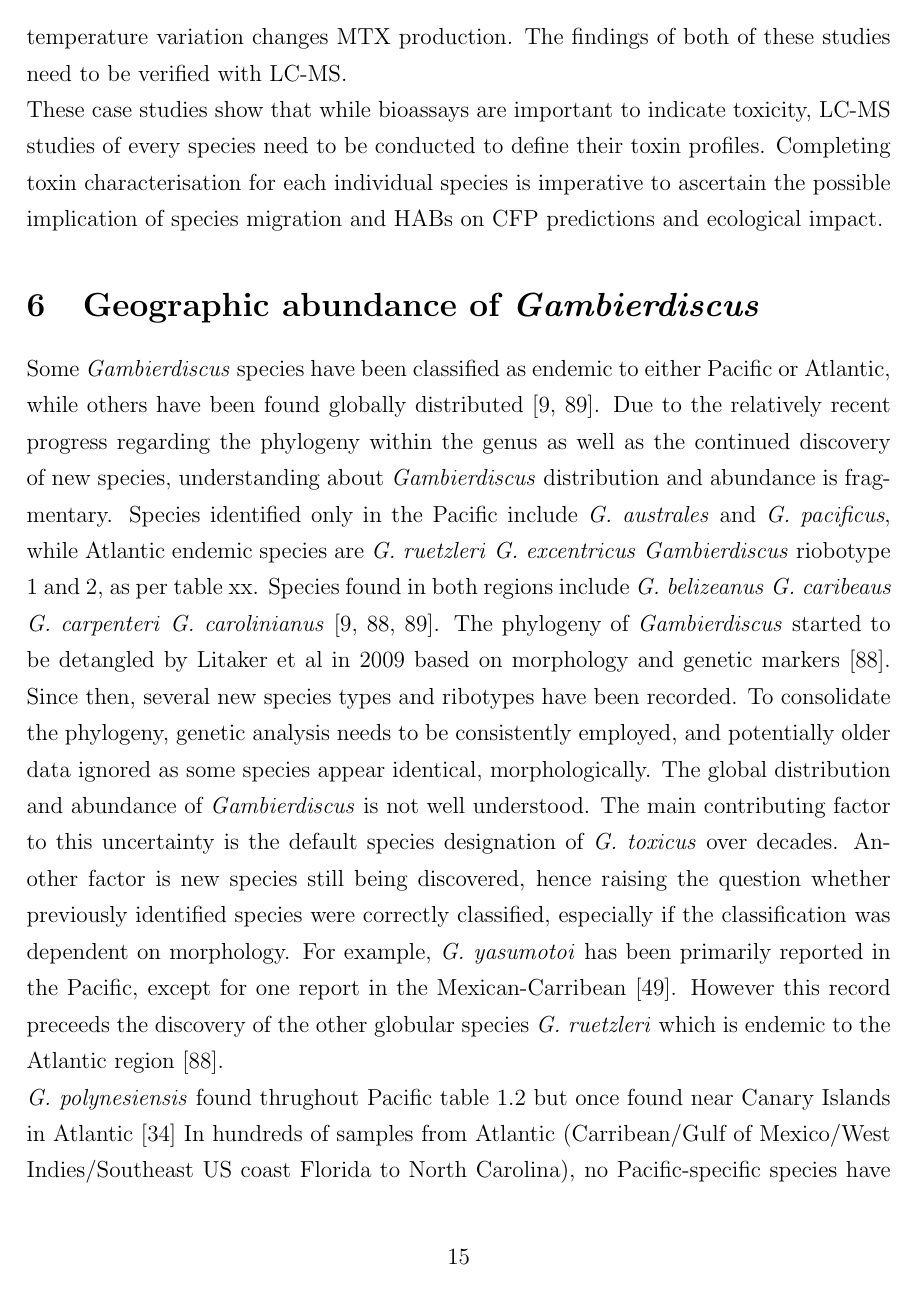
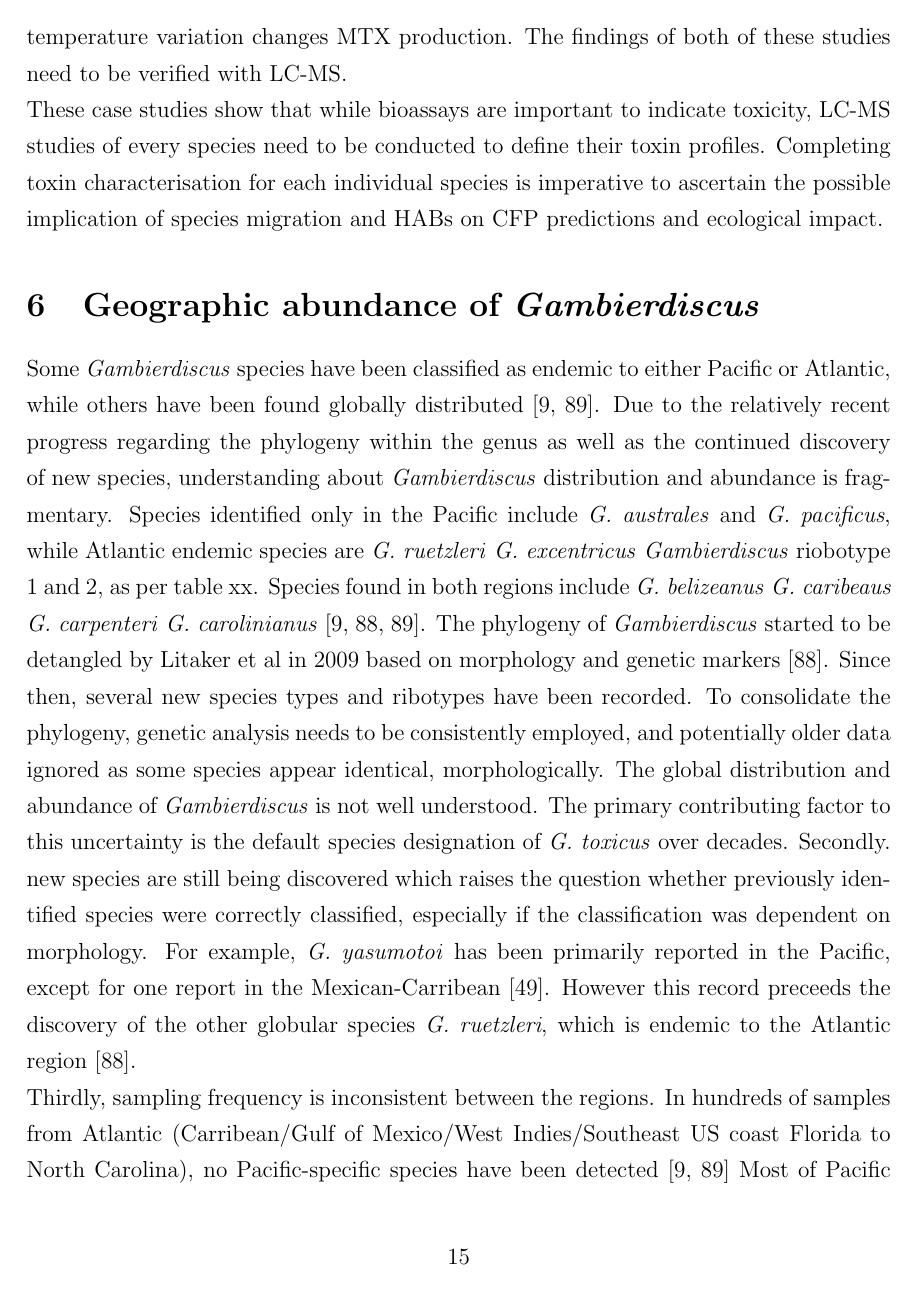
Before and after one commit to bubblegirl/review, a LaTeX document (review_paper.tex): page 15 of 45. Compiled offline with pdfLaTeX.

Commit message:
blah geo dist edit

```diff
--- a/review_paper.tex
+++ b/review_paper.tex
@@ -229,13 +229,15 @@ Species identified only in the Pacific include \emph{G. australes} and \emph{G.
 %Only in Atlantic: \emph{G. ruetzleri} \emph{G. excentricus} \emph{Gambierdiscus} riobotype 1 and 2 %ref table 1.2
 %Both: \emph{G. belizeanus} \emph{G. caribeaus} \emph{G. carpenteri} \emph{G. carolinianus} \cite{litaker2010global,litaker2009taxonomy,berdalet2012global}
 The phylogeny of \emph{Gambierdiscus} started to be detangled by Litaker et al in 2009 based on morphology and genetic markers \cite{litaker2009taxonomy}. Since then, several new species types and ribotypes have been recorded. To consolidate the phylogeny, genetic analysis needs to be consistently employed, and potentially older data ignored as some species appear identical, morphologically.
-The global distribution and abundance of \emph{Gambierdiscus} is not well understood. The main contributing factor to this uncertainty is the default species designation of \emph{G. toxicus} over decades. Another factor is new species still being discovered, hence raising the question whether previously identified species were correctly classified, especially if the classification was dependent on morphology.
-For example, \emph{G. yasumotoi} has been primarily reported in the Pacific, except for one report in the Mexican-Carribean \cite{hernandez2004species}. However this record preceeds the discovery of the other globular species \emph{G. ruetzleri} which is endemic to the Atlantic region \cite{litaker2009taxonomy}.
+The global distribution and abundance of \emph{Gambierdiscus} is not well understood. The primary contributing factor to this uncertainty is the default species designation of \emph{G. toxicus} over decades. Secondly. new species are still being discovered which raises the question whether previously identified species were correctly classified, especially if the classification was dependent on morphology.
+For example, \emph{G. yasumotoi} has been primarily reported in the Pacific, except for one report in the Mexican-Carribean \cite{hernandez2004species}. However this record preceeds the discovery of the other globular species \emph{G. ruetzleri}, which is endemic to the Atlantic region \cite{litaker2009taxonomy}.
+
+Thirdly, sampling frequency is inconsistent between the regions. In hundreds of samples from Atlantic (Carribean/Gulf of Mexico/West Indies/Southeast US coast Florida to North Carolina), no Pacific-specific species have been detected \cite{berdalet2012global,litaker2010global} Most of Pacific has not been sampled for \emph{Gambierdiscus} spp. so assertion cannot be made in return about Atlantic specific species.
 
 %\emph{G. toxicus} distribution is dubious due to being default species in literature - often wrongly identified
 \emph{G. polynesiensis} found thrughout Pacific table 1.2 but once found near Canary Islands in Atlantic \cite{fraga2011gambierdiscus}
-In hundreds of samples from Atlantic (Carribean/Gulf of Mexico/West Indies/Southeast US coast Florida to North Carolina), no Pacific-specific species have been detected \cite{berdalet2012global,litaker2010global}
-Most of Pacific has not been sampled for \emph{Gambierdiscus} spp. so assertion cannot be made in return about Atlantic specific species.
+
+
 compounded by under reporting and under sampling globally, and Pacific specifically, means that assertions about endemism or restricted distrubution can not be made conclusively.
 Multiple \emph{Gambierdiscus} spp. can co-occur in a region eg Heron Island Australia, and found in isolation eg Merimbula where only \emph{G. carpenteri} is found %references? Merimbula data published yet?
 Localised benthic blooms of \emph{Gambierdiscus} noted in literature in both Pacific and Atlantic regions \cite{nakajima1981toxicity,withers1984ciguatera,chinain1999seasonal,darius2007ciguatera}.
```
Also changed, not shown: review_paper.tex (2 more changed lines).
